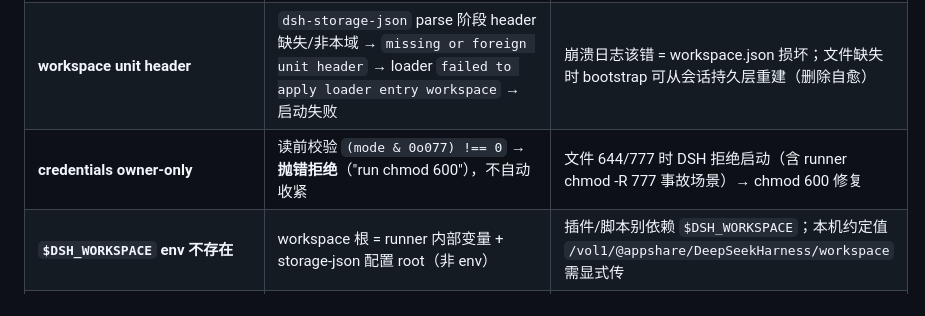
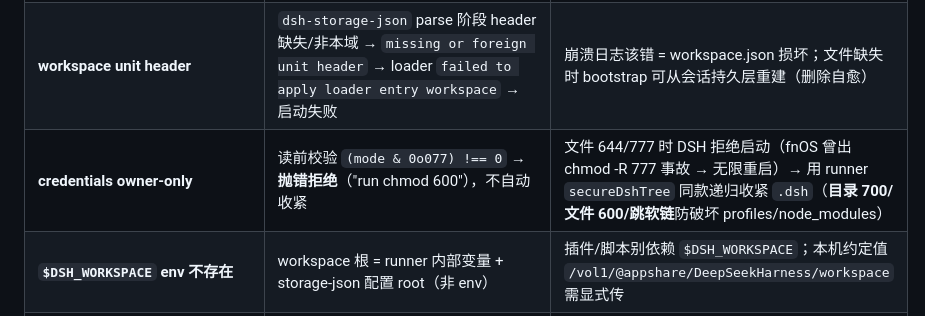
Before and after one commit to EIGHTfs/dsh-git-rescue, a Markdown page: skills/dsh-boot-troubleshooting.md, the part around the change. GitHub-like rendering.

Commit message:
docs: dsh-boot-troubleshooting 官方机制速查——credentials 拒启补充 secureDshTree 修复细节（fnOS chmod -R 777 事故：目录 700/文件 600/跳软链）

```diff
--- a/skills/dsh-boot-troubleshooting.md
+++ b/skills/dsh-boot-troubleshooting.md
@@ -53,7 +53,7 @@ dmesg | tail -60          # 找 I/O error / EXT4-fs error / Remounting filesyste
 | **配置写原子化重试** | tmp+rename 仅重试 EACCES/EBUSY/EPERM（10 次 50ms）；**EROFS 立即失败不重试** | 只读卷启动失败是**立即暴露**的（写配置那步就炸），日志看 EROFS/Read-only 即系统层 |
 | **patch 损坏** | profile/home 的 `cordis.patch.yml` 解析失败、空文件、非数组 → **引导失败**；必须 `[]` 禁用层 | 手写坏 YAML patch 会导致启动失败（即使 DSH 有容错的场景是"合法 YAML 引用缺失插件"） |
 | **workspace unit header** | `dsh-storage-json` parse 阶段 header 缺失/非本域 → `missing or foreign unit header` → loader `failed to apply loader entry workspace` → 启动失败 | 崩溃日志该错 = workspace.json 损坏；文件缺失时 bootstrap 可从会话持久层重建（删除自愈） |
-| **credentials owner-only** | 读前校验 `(mode & 0o077) !== 0` → **抛错拒绝**（"run chmod 600"），不自动收紧 | 文件 644/777 时 DSH 拒绝启动（含 runner chmod -R 777 事故场景）→ chmod 600 修复 |
+| **credentials owner-only** | 读前校验 `(mode & 0o077) !== 0` → **抛错拒绝**（"run chmod 600"），不自动收紧 | 文件 644/777 时 DSH 拒绝启动（fnOS 曾出 chmod -R 777 事故 → 无限重启）→ 用 runner `secureDshTree` 同款递归收紧 `.dsh`（**目录 700/文件 600/跳软链**防破坏 profiles/node_modules） |
 | **`$DSH_WORKSPACE` env 不存在** | workspace 根 = runner 内部变量 + storage-json 配置 root（非 env） | 插件/脚本别依赖 `$DSH_WORKSPACE`；本机约定值 `/vol1/@appshare/DeepSeekHarness/workspace` 需显式传 |
 | **多进程无锁写** | storage 写入无跨进程锁 | 多实例同时写 workspace 有竞态；备份/恢复避开运行中实例写窗口 |
 
```
